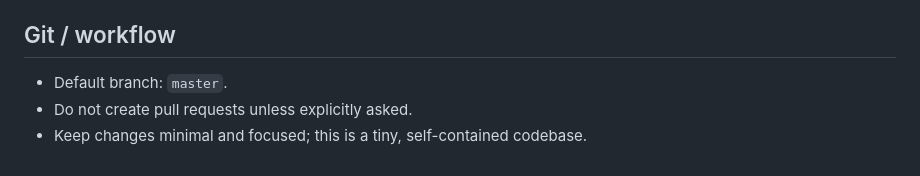
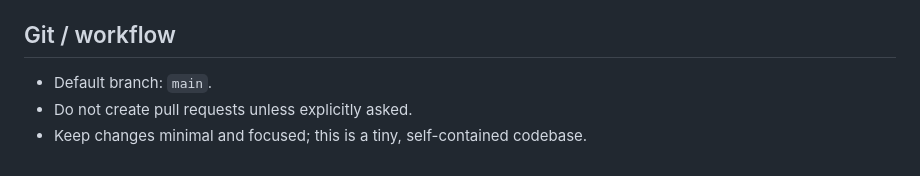
Before and after one commit to brian-benzinger/search-wookiee, a Markdown page: CLAUDE.md, the part around the change. Rendered like a GitHub page.

Commit message:
Docs: reference main as the default branch
https://claude.ai/code/session_01P4exNWzktiNWci4DGMbnaS

```diff
--- a/CLAUDE.md
+++ b/CLAUDE.md
@@ -89,6 +89,6 @@ There is no automated tooling. To test changes manually:
 
 ## Git / workflow
 
-- Default branch: `master`.
+- Default branch: `main`.
 - Do not create pull requests unless explicitly asked.
 - Keep changes minimal and focused; this is a tiny, self-contained codebase.
```
